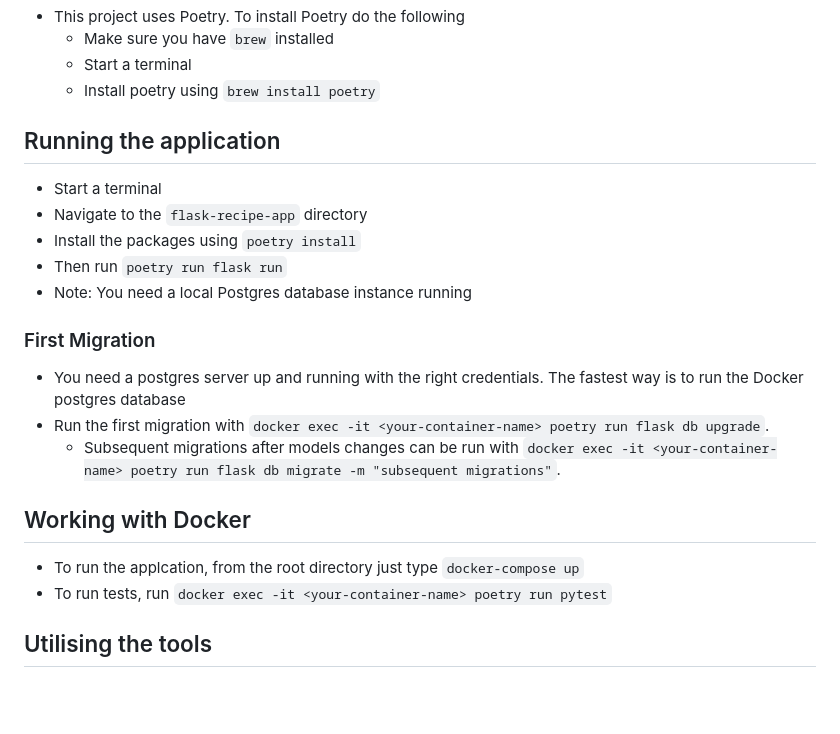
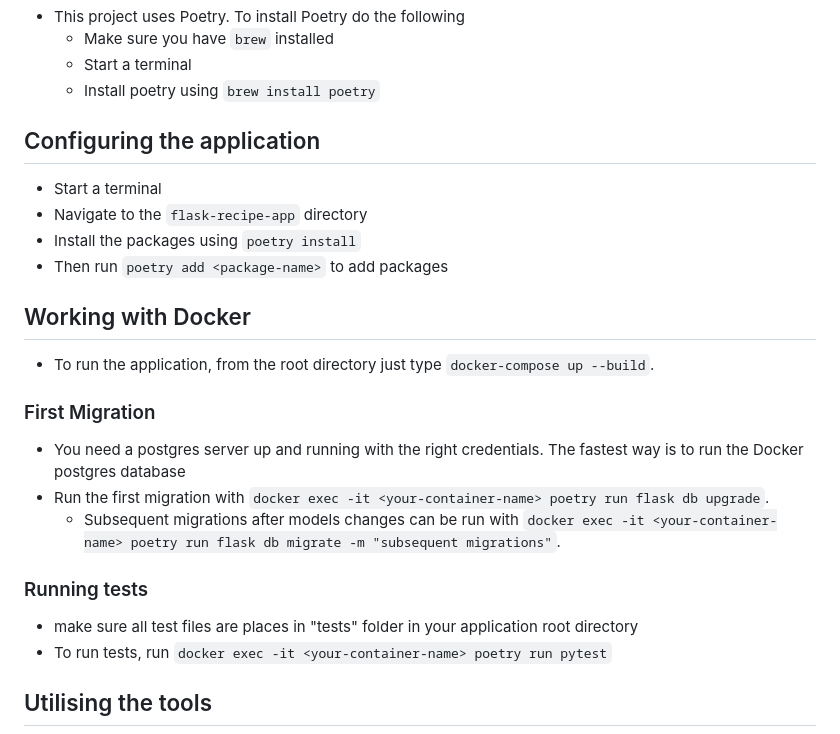
Before and after one commit to shizznet/flask-recipe-app, a Markdown page: README.md, the part around the change. Rendered like a GitHub page; blank space fills up the shorter version.

```diff
--- a/README.md
+++ b/README.md
@@ -9,13 +9,16 @@
   - Start a terminal
   - Install poetry using `brew install poetry`
 
-## Running the application
+## Configuring the application
 
 - Start a terminal
 - Navigate to the `flask-recipe-app` directory
 - Install the packages using `poetry install`
-- Then run `poetry run flask run`
-- Note: You need a local Postgres database instance running
+- Then run `poetry add <package-name>` to add packages
+
+## Working with Docker
+
+- To run the application, from the root directory just type `docker-compose up --build`.
 
 ### First Migration
 
@@ -23,9 +26,8 @@
 - Run the first migration with `docker exec -it <your-container-name> poetry run flask db upgrade`.
   - Subsequent migrations after models changes can be run with `docker exec -it <your-container-name> poetry run flask db migrate -m "subsequent migrations"`.
 
-## Working with Docker
-
-- To run the applcation, from the root directory just type `docker-compose up`
+### Running tests
+- make sure all test files are places in "tests" folder in your application root directory
 - To run tests, run `docker exec -it <your-container-name> poetry run pytest`
 
 ## Utilising the tools
```
